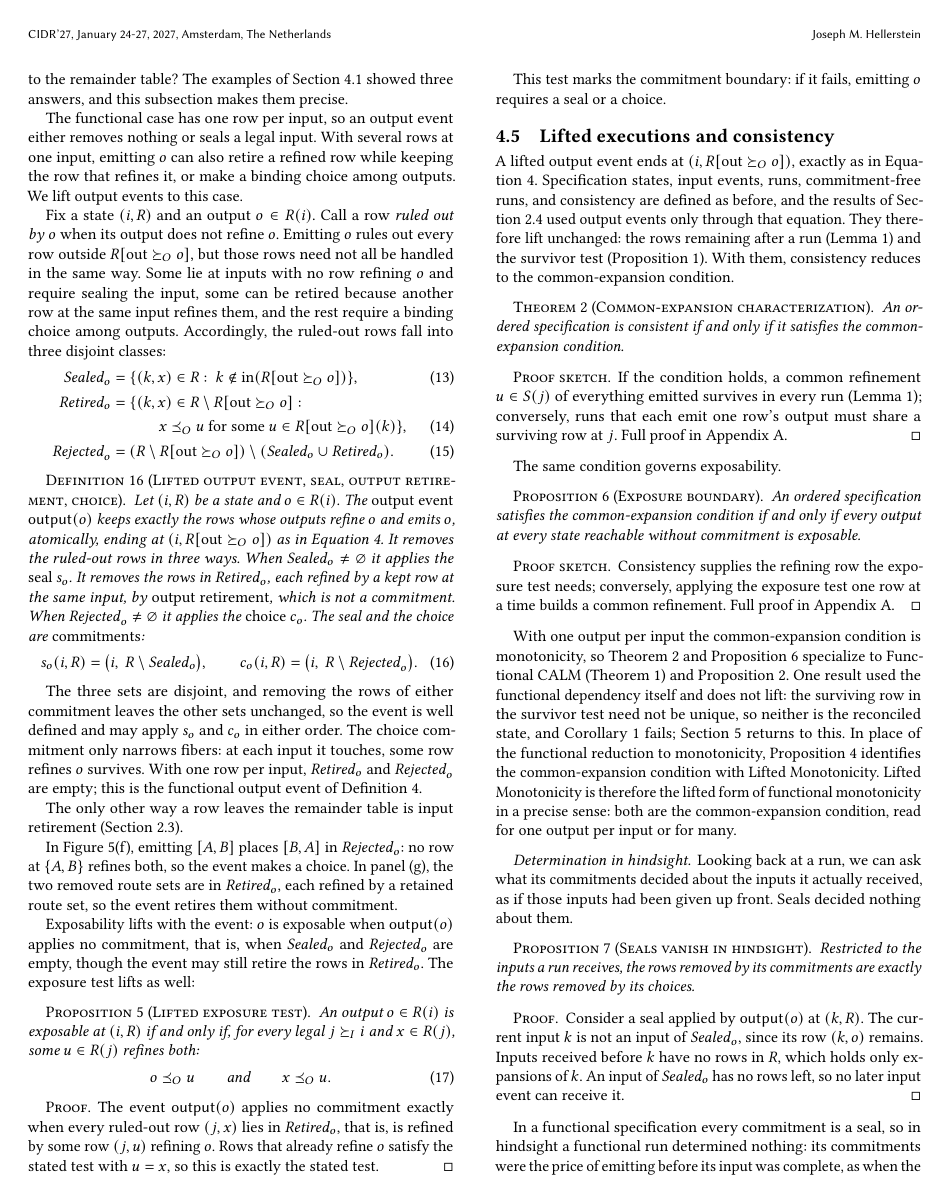
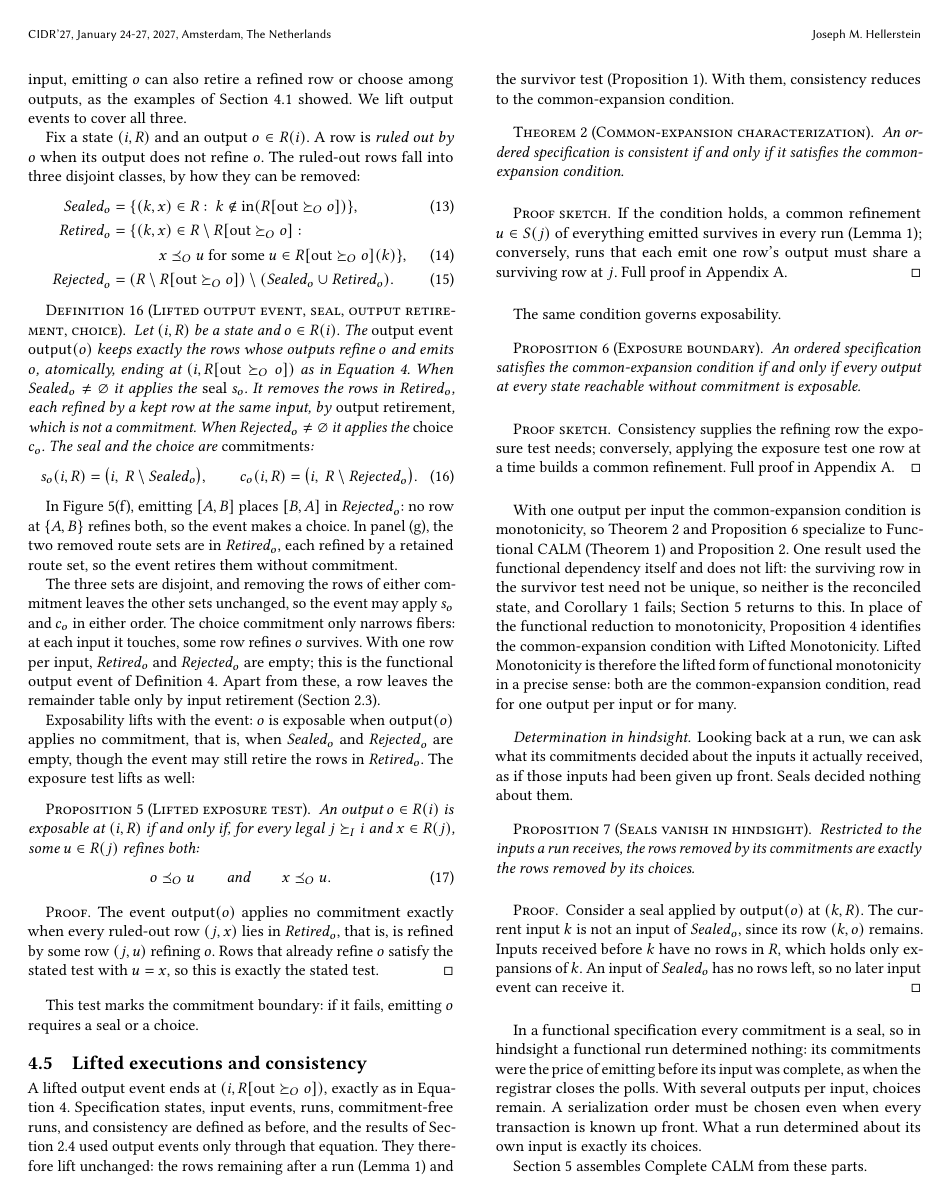
Before and after one commit to jhellerstein/coord-criterion, a LaTeX document (main.tex, which reads sections/ambiguous-specifications.tex): page 10 of 33. Compiled offline with pdfLaTeX.

Commit message:
wip: reorganize §4.4: motivation, classes, definition, examples, remarks, exposure

```diff
--- a/sections/ambiguous-specifications.tex
+++ b/sections/ambiguous-specifications.tex
@@ -265,24 +265,16 @@ $\fiber{i}\LiftedOrd\fiber{j}$.
 \subsection{Lifted output events}
 \label{sec:safe-exposure}
 
-Lifted Monotonicity is a property of the table.  We now return to execution:
-what does emitting one of several permitted outputs do to the remainder
-table?  The examples of Section~\ref{sec:ambiguity-story} showed three
-answers, and this subsection makes them precise.
+Lifted Monotonicity is a property of the table.  We now return to execution.
+In the functional case an output event either removes nothing or seals inputs
+(Definition~\ref{def:output-event}).  With several rows at one input, emitting
+$o$ can also retire a \outrelpast row or choose among outputs, as the examples
+of Section~\ref{sec:ambiguity-story} showed.  We lift output events to cover
+all three.
 
-The functional case has one row per input, so an output event either removes
-nothing or seals a legal input.  With several rows at one input, emitting $o$
-can also retire a \outrelpast row while keeping the row that \outrel it, or
-make a binding choice among outputs.  We lift output events to this case.
-
-Fix a state $(i,R)$ and an output $o\in R(i)$.  Call a row
-\emph{ruled out by} $o$ when its output does not \outrelbase $o$.
-Emitting $o$ rules out every row outside $R[\mathrm{out}\OutputGe o]$, but
-those rows need not all be handled in the same way.  Some lie at inputs with no
-row \outrelpart $o$ and require sealing the input, some can be retired because
-another row at the same input \outrel them, and the rest require a binding
-choice among outputs.  Accordingly, the ruled-out rows fall into three
-disjoint classes:
+Fix a state $(i,R)$ and an output $o\in R(i)$.  A row is \emph{ruled out by}
+$o$ when its output does not \outrelbase $o$.  The ruled-out rows fall into
+three disjoint classes, by how they can be removed:
 \begin{align}
   \Sealed_o&=\{(k,x)\in R:\ k\notin\mathrm{in}(R[\mathrm{out}\OutputGe o])\},
       \label{eq:seal-inputs}\\
@@ -300,8 +292,7 @@ disjoint classes:
 Let $(i,R)$ be a state and $o\in R(i)$.  The \emph{output event}
 $\mathsf{output}(o)$ keeps exactly the rows whose outputs \outrelbase $o$ and
 emits $o$, atomically, ending at $(i,R[\mathrm{out}\OutputGe o])$ as in
-Equation~\ref{eq:output-action}.  It removes the ruled-out rows in three ways.
-When $\Sealed_o\neq\varnothing$ it applies the \emph{seal} $s_o$.  It removes
+Equation~\ref{eq:output-action}.  When $\Sealed_o\neq\varnothing$ it applies the \emph{seal} $s_o$.  It removes
 the rows in $\Retired_o$, each \outrelpast by a kept row at the same input, by
 \emph{output retirement}, which is not a commitment.  When
 $\Rejected_o\neq\varnothing$ it applies the \emph{choice} $c_o$.  The seal and
@@ -314,21 +305,19 @@ the choice are \emph{commitments}:
 \end{equation}
 \end{definition}
 
-The three sets are disjoint, and removing the rows of either commitment leaves
-the other sets unchanged, so the event is well defined and may apply $s_o$ and
-$c_o$ in either order.  The choice commitment only narrows fibers: at each input it
-touches, some row \outrel $o$ survives.  With one row per input, $\Retired_o$
-and $\Rejected_o$ are empty; this is the functional output event of
-Definition~\ref{def:output-event}.
-
-The only other way a row leaves the remainder table is input retirement
-(Section~\ref{sec:functional-events}).
-
 In Figure~\ref{fig:ambiguity-frames}(f), emitting $[A,B]$ places $[B,A]$ in
 $\Rejected_o$: no row at $\{A,B\}$ \outrel both, so the event makes a choice.  In
 panel~(g), the two removed route
 sets are in $\Retired_o$, each \outrelpast by a retained route set, so the event retires
 them without commitment.
+
+The three sets are disjoint, and removing the rows of either commitment leaves
+the other sets unchanged, so the event may apply $s_o$ and $c_o$ in either
+order.  The choice commitment only narrows fibers: at each input it touches, some row
+\outrel $o$ survives.  With one row per input, $\Retired_o$ and $\Rejected_o$
+are empty; this is the functional output event of
+Definition~\ref{def:output-event}.  Apart from these, a row leaves the
+remainder table only by input retirement (Section~\ref{sec:functional-events}).
 
 Exposability lifts with the event: $o$ is exposable when $\mathsf{output}(o)$
 applies no commitment, that is, when $\Sealed_o$ and $\Rejected_o$ are empty, though the
```
